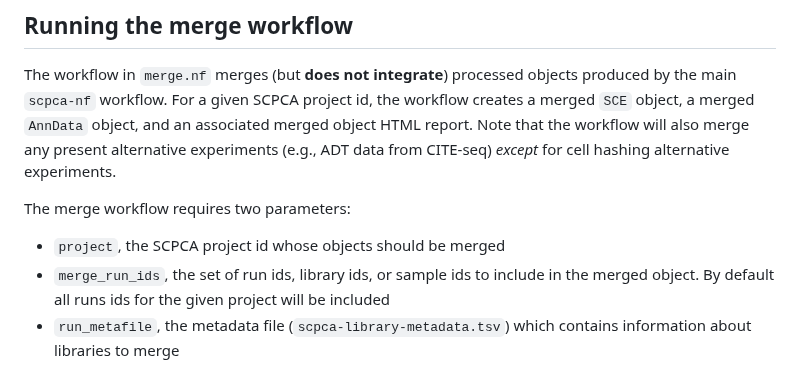
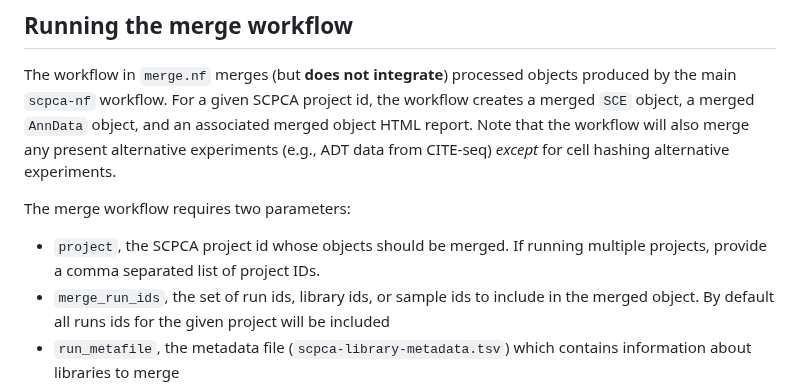
Before and after one commit to AlexsLemonade/scpca-nf, a Markdown page: internal-instructions.md, the part around the change. Drawn GitHub-style.

Commit message:
clarify running multiple projects

```diff
--- a/internal-instructions.md
+++ b/internal-instructions.md
@@ -214,7 +214,8 @@ Note that the workflow will also merge any present alternative experiments (e.g.
 
 The merge workflow requires two parameters:
 
-- `project`, the SCPCA project id whose objects should be merged
+- `project`, the SCPCA project id whose objects should be merged.
+If running multiple projects, provide a comma separated list of project IDs.
 - `merge_run_ids`, the set of run ids, library ids, or sample ids to include in the merged object.
 By default all runs ids for the given project will be included
 - `run_metafile`, the metadata file (`scpca-library-metadata.tsv`) which contains information about libraries to merge
```
